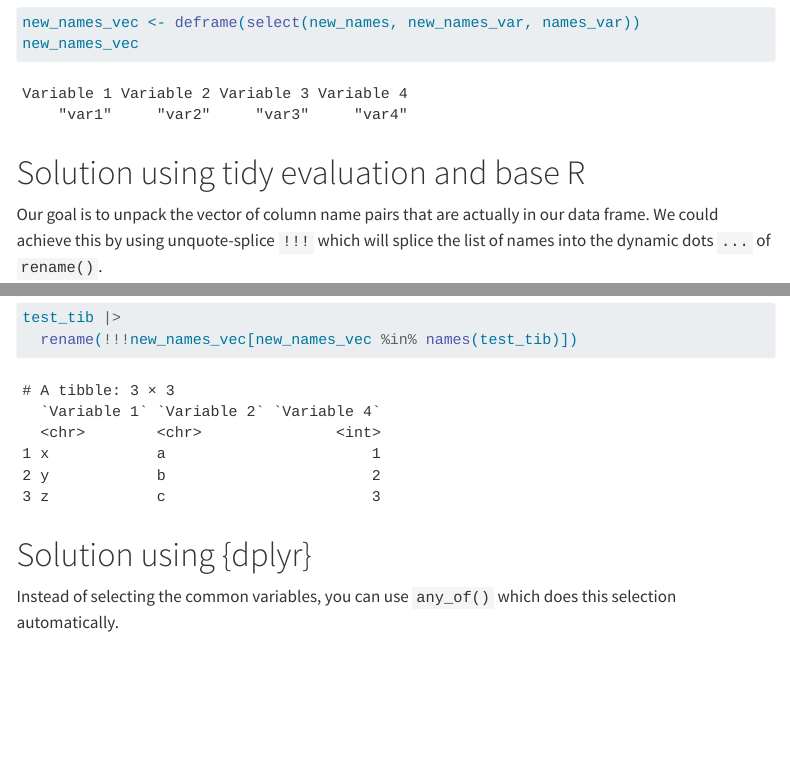
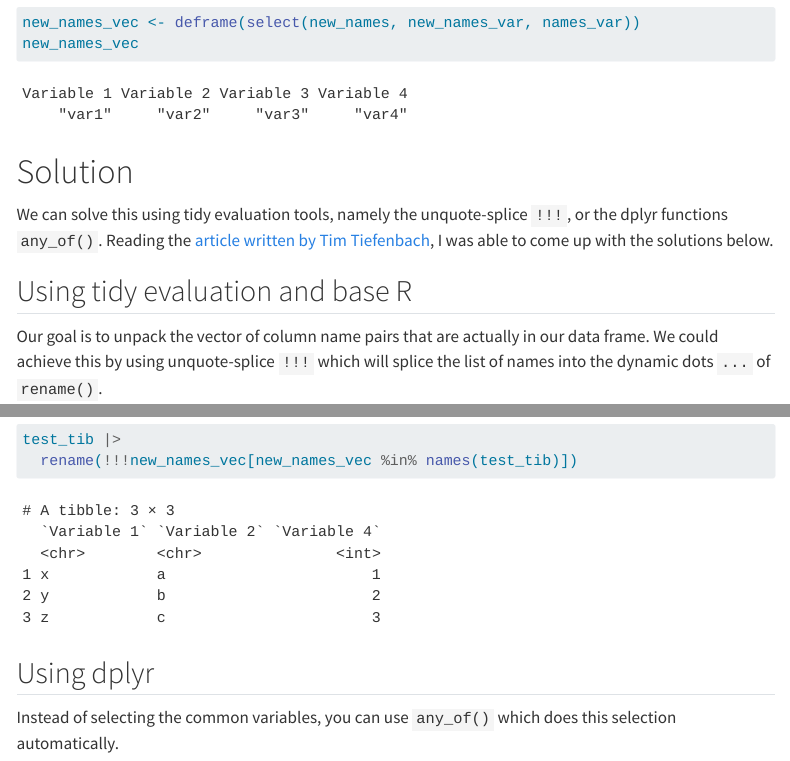
Before and after one commit to Layalchristine24/rdiscovery, a Quarto document (posts/2023-10-08_rename-columns-lookup/index.qmd): the page in a window 1100 px wide, from 1280 px down before the commit and from 1210 px down after it, so that both start at the same text, and a second part further down, joined at a grey line. Rendered offline with R 4.5, knitr and Pandoc in place of Quarto, with nearby package versions; some code elsewhere in the file could not run offline; menus at the side of the page are left out.

Commit message:
fix: fix sections

````diff
--- a/posts/2023-10-08_rename-columns-lookup/index.qmd
+++ b/posts/2023-10-08_rename-columns-lookup/index.qmd
@@ -61,7 +59,11 @@ new_names_vec <- deframe(select(new_names, new_names_var, names_var))
 new_names_vec
 ```
 
-# Solution using tidy evaluation and base R
+# Solution
+
+We can solve this using tidy evaluation tools, namely the unquote-splice `!!!`, or the dplyr functions `any_of()`. Reading the [article written by Tim Tiefenbach](https://tim-tiefenbach.de/post/2022-rename-columns/#dplyr-tidyverse), I was able to come up with the solutions below.
+
+## Using tidy evaluation and base R
 
 Our goal is to unpack the vector of column name pairs that are actually in our data frame. We could achieve this by using unquote-splice `!!!` which will splice the list of names into the dynamic dots `...` of `rename()`.
 
@@ -87,7 +89,7 @@ test_tib |>
   rename(!!!new_names_vec[new_names_vec %in% names(test_tib)])
 ```
 
-# Solution using {dplyr}
+## Using dplyr
 
 Instead of selecting the common variables, you can use `any_of()` which does this selection automatically.
 
````
Also changed, not shown: posts/2023-10-12_progress-bars/index.qmd (+1 -1 lines), posts/2023-10-08_rename-columns-lookup/index.qmd (4 more changed lines), 2 other files.
